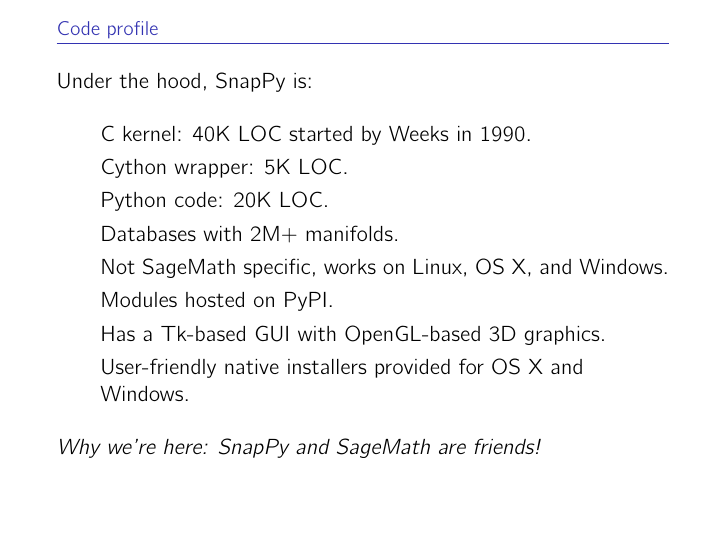
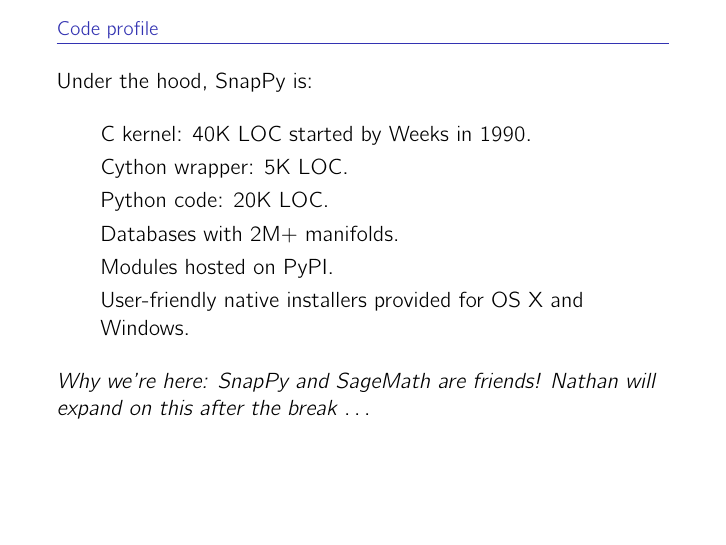
Before and after one commit to 3-manifolds/SnapPy, LaTeX slides (dev/talks/sage74-part1/sage74p1.tex): page 3 of 45 before the commit and page 45 of 45 after it. Compiled offline with pdfLaTeX; a LaTeX package or settings file that is missing is left out.

Commit message:
Moved code profile to the end.

```diff
--- a/dev/talks/sage74-part1/sage74p1.tex
+++ b/dev/talks/sage74-part1/sage74p1.tex
@@ -79,22 +79,6 @@
 
 With contributions from Mark Bell, Tracy Hall, Saul Schleimer, Malik
 Obeidin, Robert Lipschitz, Jennet Dickinson and many others...
-\end{frame}
-
-\begin{frame}[t]
-\frametitle{Code profile}
-  Under the hood, SnapPy is:
-  \begin{itemize}
-  \item C kernel: 40K LOC started by Weeks in 1990.
-  \item Cython wrapper: 5K LOC.
-  \item Python code: 20K LOC.
-  \item Databases with 2M+ manifolds.
-  \item Not SageMath specific, works on Linux, OS X, and Windows.
-  \item Modules hosted on PyPI.
-  \item Has a Tk-based GUI with OpenGL-based 3D graphics.
-  \item User-friendly native installers provided for OS X and Windows.
-  \end{itemize}
-\emph{Why we're here: SnapPy and SageMath are friends!}
 \end{frame}
 
 \begin{frame}[t]
@@ -387,4 +371,19 @@
 \frametitle{Demo}
 \end{frame}
 
+\begin{frame}[t]
+\frametitle{Code profile}
+  Under the hood, SnapPy is:
+  \begin{itemize}
+  \item C kernel: 40K LOC started by Weeks in 1990.
+  \item Cython wrapper: 5K LOC.
+  \item Python code: 20K LOC.
+  \item Databases with 2M+ manifolds.
+  \item Modules hosted on PyPI.
+  \item User-friendly native installers provided for OS X and Windows.
+  \end{itemize}
+\emph{Why we're here: SnapPy and SageMath are friends!
+  Nathan will expand on this after the break $\ldots$}
+\end{frame}
+
 \end{document}
```
